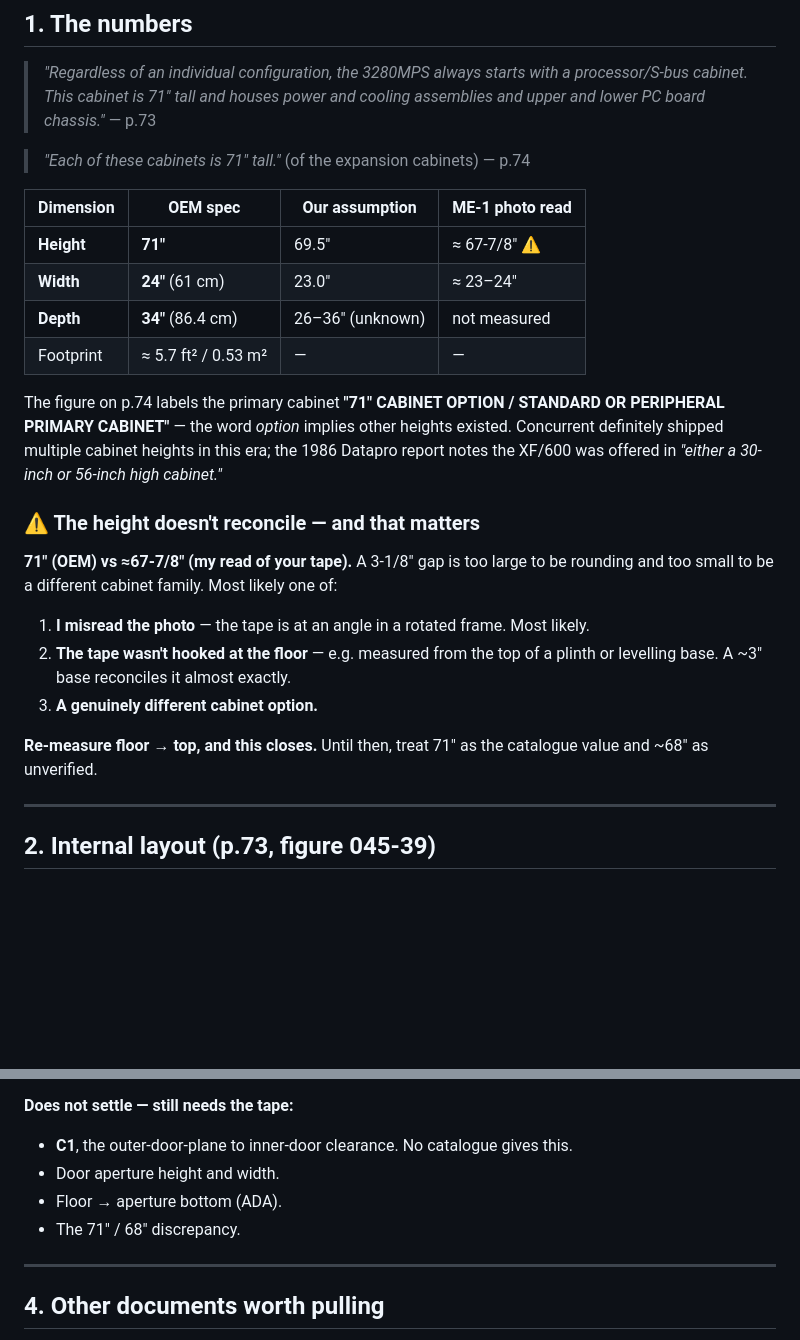
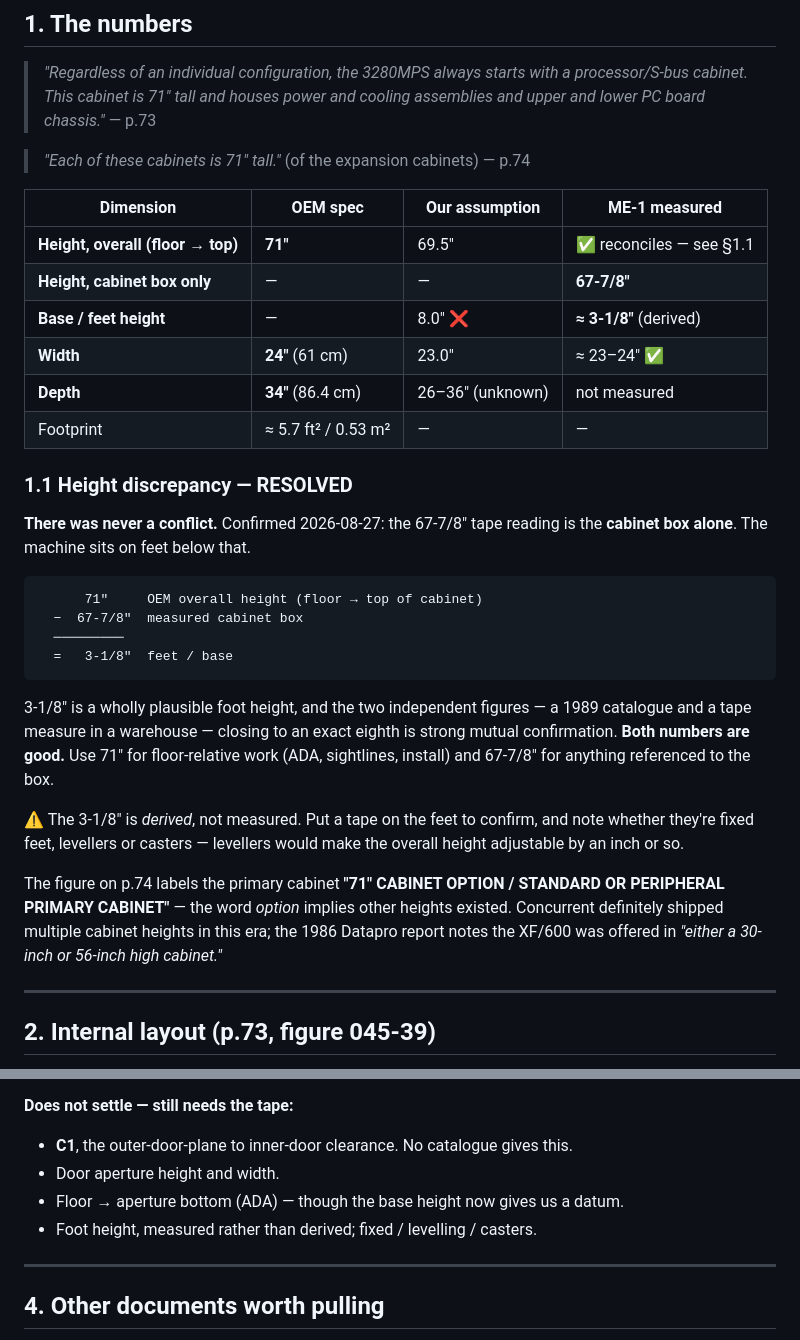
Before and after one commit to nickdnj/3280-kiosk, a Markdown page: mechanical/cabinet-spec-oem.md, 2 parts joined by grey strips. GitHub-like rendering; blank space fills up the shorter version.

Commit message:
docs(me1): height discrepancy resolved — box vs overall
The 67-7/8in tape reading is the cabinet box alone; the machine stands on
feet below it. 67-7/8 + 3-1/8 = 71in, matching Concurrent's published
overall height exactly. A 1989 catalogue and a warehouse tape measure
closing to an eighth is strong mutual confirmation — both numbers are good.

Use 71in for floor-relative work (ADA, sightlines, install) and 67-7/8in for
anything referenced to the box.

Corrects a real assumption: dimensions-assumed.md had the plinth+feet at
8.0in. It is ~3-1/8in, so everything sits about 5in lower than drawn. That
helps ADA reach by moving the buttons away from the 48in ceiling, but wants
re-checking against the 15in floor once the aperture position is measured.

Foot height is derived, not measured — flagged, along with whether they are
fixed feet, levellers or casters.

Co-Authored-By: Claude Opus 5 (1M context) <noreply@anthropic.com>

````diff
--- a/mechanical/cabinet-spec-oem.md
+++ b/mechanical/cabinet-spec-oem.md
@@ -19,31 +19,41 @@ in the warehouse. Where they disagree, the machine wins.
 
 > *"Each of these cabinets is 71″ tall."* (of the expansion cabinets) — p.74
 
-| Dimension | OEM spec | Our assumption | ME-1 photo read |
+| Dimension | OEM spec | Our assumption | ME-1 measured |
 |---|---|---|---|
-| **Height** | **71″** | 69.5″ | ≈ 67-7/8″ ⚠️ |
-| **Width** | **24″** (61 cm) | 23.0″ | ≈ 23–24″ |
+| **Height, overall (floor → top)** | **71″** | 69.5″ | ✅ reconciles — see §1.1 |
+| **Height, cabinet box only** | — | — | **67-7/8″** |
+| **Base / feet height** | — | 8.0″ ❌ | **≈ 3-1/8″** (derived) |
+| **Width** | **24″** (61 cm) | 23.0″ | ≈ 23–24″ ✅ |
 | **Depth** | **34″** (86.4 cm) | 26–36″ (unknown) | not measured |
 | Footprint | ≈ 5.7 ft² / 0.53 m² | — | — |
+
+### 1.1 Height discrepancy — RESOLVED
+
+**There was never a conflict.** Confirmed 2026-08-27: the 67-7/8″ tape reading is
+the **cabinet box alone**. The machine sits on feet below that.
+
+```
+      71″     OEM overall height (floor → top of cabinet)
+  −  67-7/8″  measured cabinet box
+  ─────────
+  =   3-1/8″  feet / base
+```
+
+3-1/8″ is a wholly plausible foot height, and the two independent figures — a
+1989 catalogue and a tape measure in a warehouse — closing to an exact eighth is
+strong mutual confirmation. **Both numbers are good.** Use 71″ for floor-relative
+work (ADA, sightlines, install) and 67-7/8″ for anything referenced to the box.
+
+⚠️ The 3-1/8″ is *derived*, not measured. Put a tape on the feet to confirm, and
+note whether they're fixed feet, levellers or casters — levellers would make the
+overall height adjustable by an inch or so.
 
 The figure on p.74 labels the primary cabinet **"71″ CABINET OPTION / STANDARD OR
 PERIPHERAL PRIMARY CABINET"** — the word *option* implies other heights existed.
 Concurrent definitely shipped multiple cabinet heights in this era; the 1986
 Datapro report notes the XF/600 was offered in *"either a 30-inch or 56-inch high
 cabinet."*
-
-### ⚠️ The height doesn't reconcile — and that matters
-
-**71″ (OEM) vs ≈67-7/8″ (my read of your tape).** A 3-1/8″ gap is too large to be
-rounding and too small to be a different cabinet family. Most likely one of:
-
-1. **I misread the photo** — the tape is at an angle in a rotated frame. Most likely.
-2. **The tape wasn't hooked at the floor** — e.g. measured from the top of a
-   plinth or levelling base. A ~3″ base reconciles it almost exactly.
-3. **A genuinely different cabinet option.**
-
-**Re-measure floor → top, and this closes.** Until then, treat 71″ as the
-catalogue value and ~68″ as unverified.
 
 ---
 
@@ -90,8 +100,8 @@ Two consequences for us:
 **Does not settle — still needs the tape:**
 - **C1**, the outer-door-plane to inner-door clearance. No catalogue gives this.
 - Door aperture height and width.
-- Floor → aperture bottom (ADA).
-- The 71″ / 68″ discrepancy.
+- Floor → aperture bottom (ADA) — though the base height now gives us a datum.
+- Foot height, measured rather than derived; fixed / levelling / casters.
 
 ---
 
````
Also changed, not shown: mechanical/me1-findings.md (+11 -6 lines).
